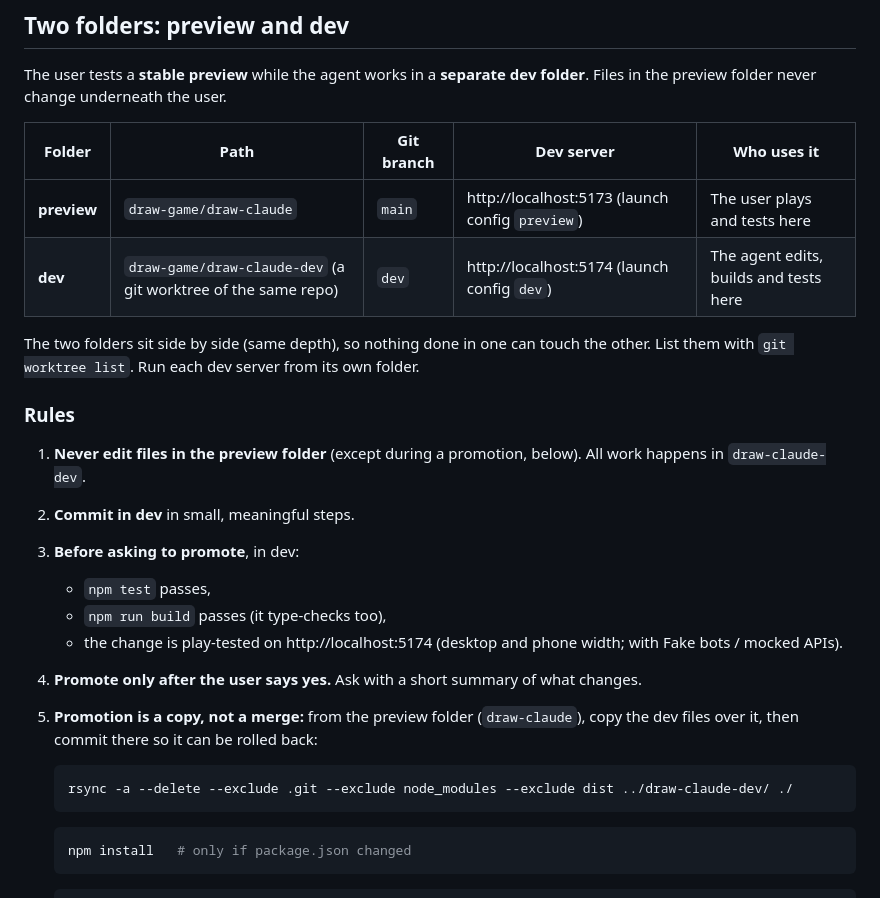
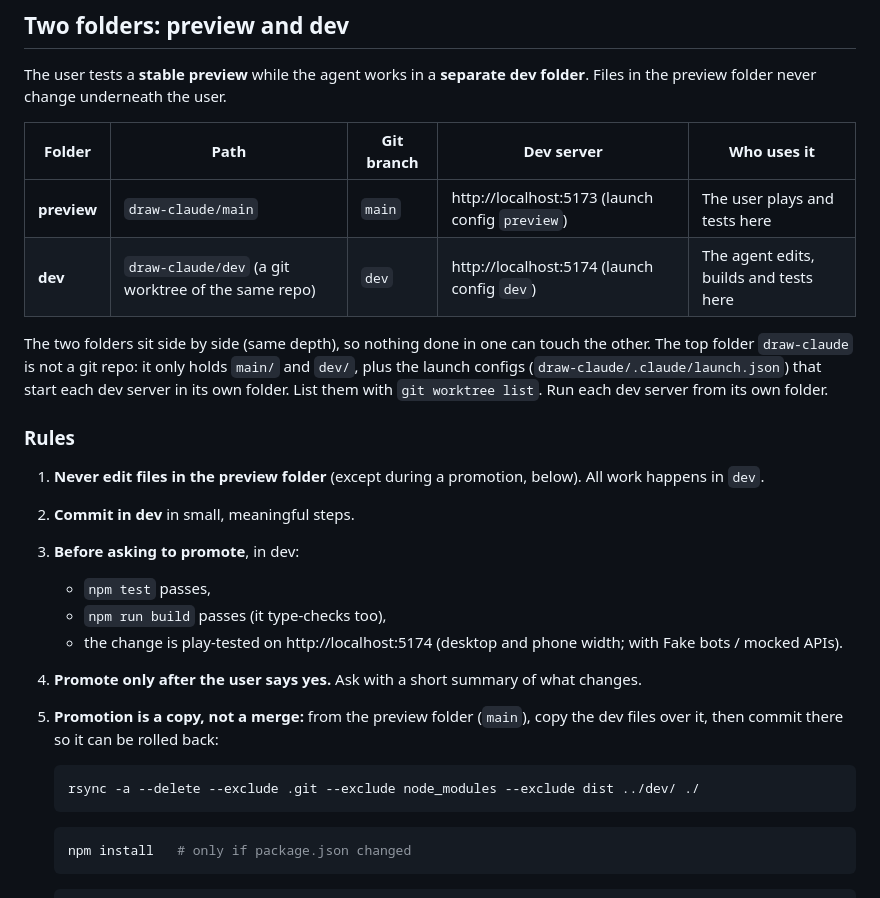
Before and after one commit to sujee/doodle-derby, a Markdown page: AGENTS.md, the part around the change. Rendered like a GitHub page.

Commit message:
AGENTS.md: preview and dev now live in draw-claude/main and draw-claude/dev
Both checkouts sit under one parent folder, so a session opened there sees both
and the shared launch configs start each server in the right one.

````diff
--- a/AGENTS.md
+++ b/AGENTS.md
@@ -9,25 +9,27 @@ the preview folder never change underneath the user.
 
 | Folder | Path | Git branch | Dev server | Who uses it |
 |---|---|---|---|---|
-| **preview** | `draw-game/draw-claude` | `main` | http://localhost:5173 (launch config `preview`) | The user plays and tests here |
-| **dev** | `draw-game/draw-claude-dev` (a git worktree of the same repo) | `dev` | http://localhost:5174 (launch config `dev`) | The agent edits, builds and tests here |
+| **preview** | `draw-claude/main` | `main` | http://localhost:5173 (launch config `preview`) | The user plays and tests here |
+| **dev** | `draw-claude/dev` (a git worktree of the same repo) | `dev` | http://localhost:5174 (launch config `dev`) | The agent edits, builds and tests here |
 
 The two folders sit side by side (same depth), so nothing done in one can touch the other.
+The top folder `draw-claude` is not a git repo: it only holds `main/` and `dev/`, plus the
+launch configs (`draw-claude/.claude/launch.json`) that start each dev server in its own folder.
 List them with `git worktree list`. Run each dev server from its own folder.
 
 ### Rules
 
-1. **Never edit files in the preview folder** (except during a promotion, below). All work happens in `draw-claude-dev`.
+1. **Never edit files in the preview folder** (except during a promotion, below). All work happens in `dev`.
 2. **Commit in dev** in small, meaningful steps.
 3. **Before asking to promote**, in dev:
    - `npm test` passes,
    - `npm run build` passes (it type-checks too),
    - the change is play-tested on http://localhost:5174 (desktop and phone width; with Fake bots / mocked APIs).
 4. **Promote only after the user says yes.** Ask with a short summary of what changes.
-5. **Promotion is a copy, not a merge:** from the preview folder (`draw-claude`), copy the dev files over it, then commit there so it can be rolled back:
+5. **Promotion is a copy, not a merge:** from the preview folder (`main`), copy the dev files over it, then commit there so it can be rolled back:
 
    ```bash
-   rsync -a --delete --exclude .git --exclude node_modules --exclude dist ../draw-claude-dev/ ./
+   rsync -a --delete --exclude .git --exclude node_modules --exclude dist ../dev/ ./
    ```
    ```bash
    npm install   # only if package.json changed
````
